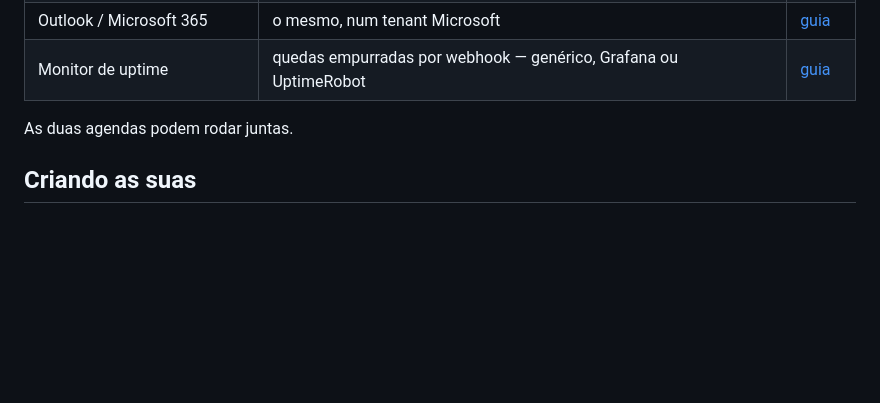
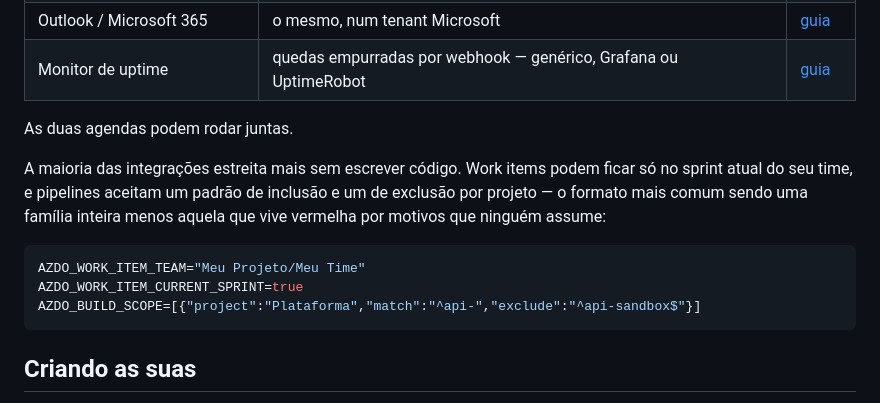
Before and after one commit to Jbnado/gather-bots, a Markdown page: README.pt-BR.md, the part around the change. GitHub-like rendering; blank space fills up the shorter version.

````diff
--- a/README.pt-BR.md
+++ b/README.pt-BR.md
@@ -94,6 +94,17 @@ Disponíveis: `inbox`, `activity-monitor`, `availability`, `prod-health`.
 
 As duas agendas podem rodar juntas.
 
+A maioria das integrações estreita mais sem escrever código. Work items podem ficar só no sprint
+atual do seu time, e pipelines aceitam um padrão de inclusão e um de exclusão por projeto — o
+formato mais comum sendo uma família inteira menos aquela que vive vermelha por motivos que
+ninguém assume:
+
+```bash
+AZDO_WORK_ITEM_TEAM="Meu Projeto/Meu Time"
+AZDO_WORK_ITEM_CURRENT_SPRINT=true
+AZDO_BUILD_SCOPE=[{"project":"Plataforma","match":"^api-","exclude":"^api-sandbox$"}]
+```
+
 ## Criando as suas
 
 O núcleo não conhece Azure DevOps, Google, Microsoft — nem o Gather. Ports and adapters do começo
````
Also changed, not shown: README.md (+10 -0 lines).
